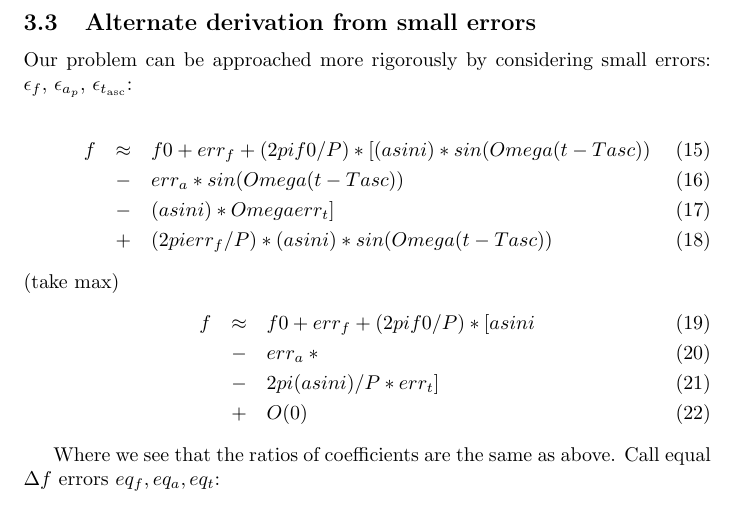
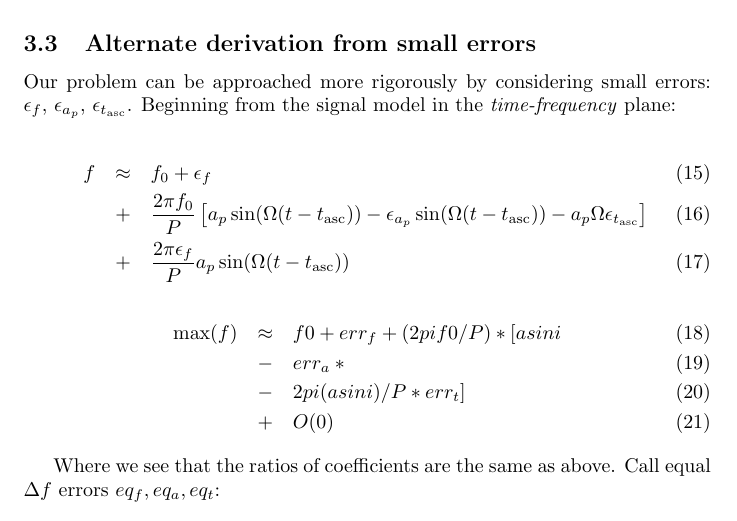
Before and after one commit to grantmeadors/Meadors-Cone-CrossCorr, a LaTeX document (Meadors-Cone-CrossCorr.tex): part of page 12 of 14, cut so that both start at the same text. Compiled offline with pdfLaTeX.

Commit message:
Expanding now in the small errors, looks great

```diff
--- a/Meadors-Cone-CrossCorr.tex
+++ b/Meadors-Cone-CrossCorr.tex
@@ -281,18 +280,19 @@ While we neglect this periodicity in our current studies, we expect that the ful
 
 \subsection{Alternate derivation from small errors}
 
-Our problem can be approached more rigorously by considering small errors: $\epsilon_f$, $\epsilon_{a_p}$, $\epsilon_{t_\mathrm{asc}}$:
+Our problem can be approached more rigorously by considering small errors: $\epsilon_f$, $\epsilon_{a_p}$, $\epsilon_{t_\mathrm{asc}}$.
+Beginning from the signal model in the \textit{time-frequency} plane:
 
 \begin{eqnarray}
-f &\approx& f0 + err_f + (2pi f0/P)*[
-                     (a sin i)*sin(Omega(t-Tasc)) \\
-                   &-& err_a * sin(Omega(t-Tasc)) \\
-                   &-& (a sin i) * Omega err_t] \\
-                   &+& (2pi err_f/P)*(a sin i)*sin(Omega(t-Tasc))
+f & \approx & f_0 + \epsilon_f \\
+                   &+& \frac{2\pi f_0}{P} \left[
+                     a_p \sin(\Omega(t-t_\mathrm{asc}))
+                    - \epsilon_{a_p} \sin(\Omega (t-t_\mathrm{asc}))
+                   - a_p \Omega \epsilon_{t_\mathrm{asc}} \right]  \\
+                   &+& \frac{2 \pi \epsilon_f}{P}  a_p  \sin(\Omega ( t-t_\mathrm{asc}))
 \end{eqnarray}
-  (take max)
 \begin{eqnarray}
-f &\approx& f0 + err_f + (2pi f0/P)*[
+\max(f) &\approx& f0 + err_f + (2pi f0/P)*[
                      a sin i \\
                    &-& err_a * \\
                    &-& 2 pi (a sin i)/P * err_t] \\
```
Also changed, not shown: Meadors-Cone-CrossCorr.tex (1 more changed lines).
